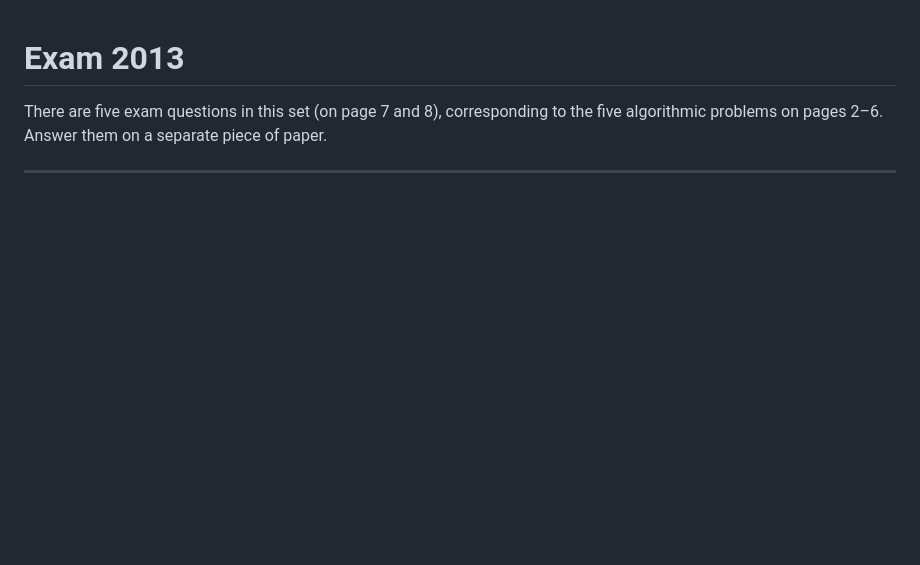
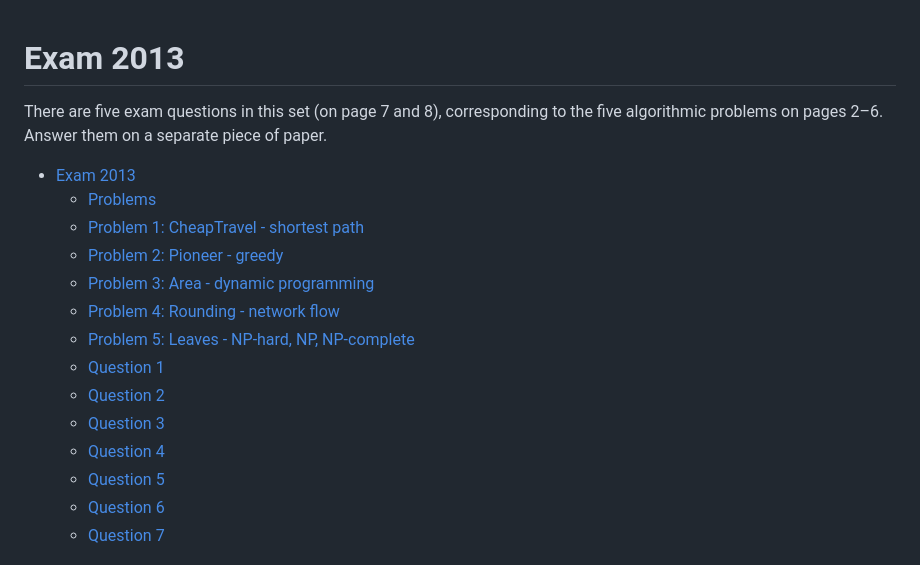
Before and after one commit to lucasfth/aldes, a Markdown page: old_exams/2013.md, the part around one of its changes. Rendered like a GitHub page; blank space fills up the shorter version.

```diff
--- a/old_exams/2013.md
+++ b/old_exams/2013.md
@@ -2,4 +2,18 @@
 
 There are five exam questions in this set (on page 7 and 8), corresponding to the five algorithmic problems on pages 2–6. Answer them on a separate piece of paper.
 
----
+- [Exam 2013](#exam-2013)
+  - [Problems](#problems)
+  - [Problem 1: CheapTravel - shortest path](#problem-1-cheaptravel---shortest-path)
+  - [Problem 2: Pioneer - greedy](#problem-2-pioneer---greedy)
+  - [Problem 3: Area - dynamic programming](#problem-3-area---dynamic-programming)
+  - [Problem 4: Rounding - network flow](#problem-4-rounding---network-flow)
+  - [Problem 5: Leaves - NP-hard, NP, NP-complete](#problem-5-leaves---np-hard-np-np-complete)
+  - [Question 1](#question-1)
+  - [Question 2](#question-2)
+  - [Question 3](#question-3)
+  - [Question 4](#question-4)
+  - [Question 5](#question-5)
+  - [Question 6](#question-6)
+  - [Question 7](#question-7)
+
```
Also changed, not shown: other parts of old_exams/2013.md (+21 -0 lines), old_exams/2020.md (added, +120 -0 lines), old_exams/assets/2013/area.png (added), old_exams/assets/2013/cheap_travel.png (added), old_exams/assets/2013/leaves.png (added), old_exams/assets/2013/pioneer.png (added), old_exams/assets/2013/rounding.png (added), 1 other file.
